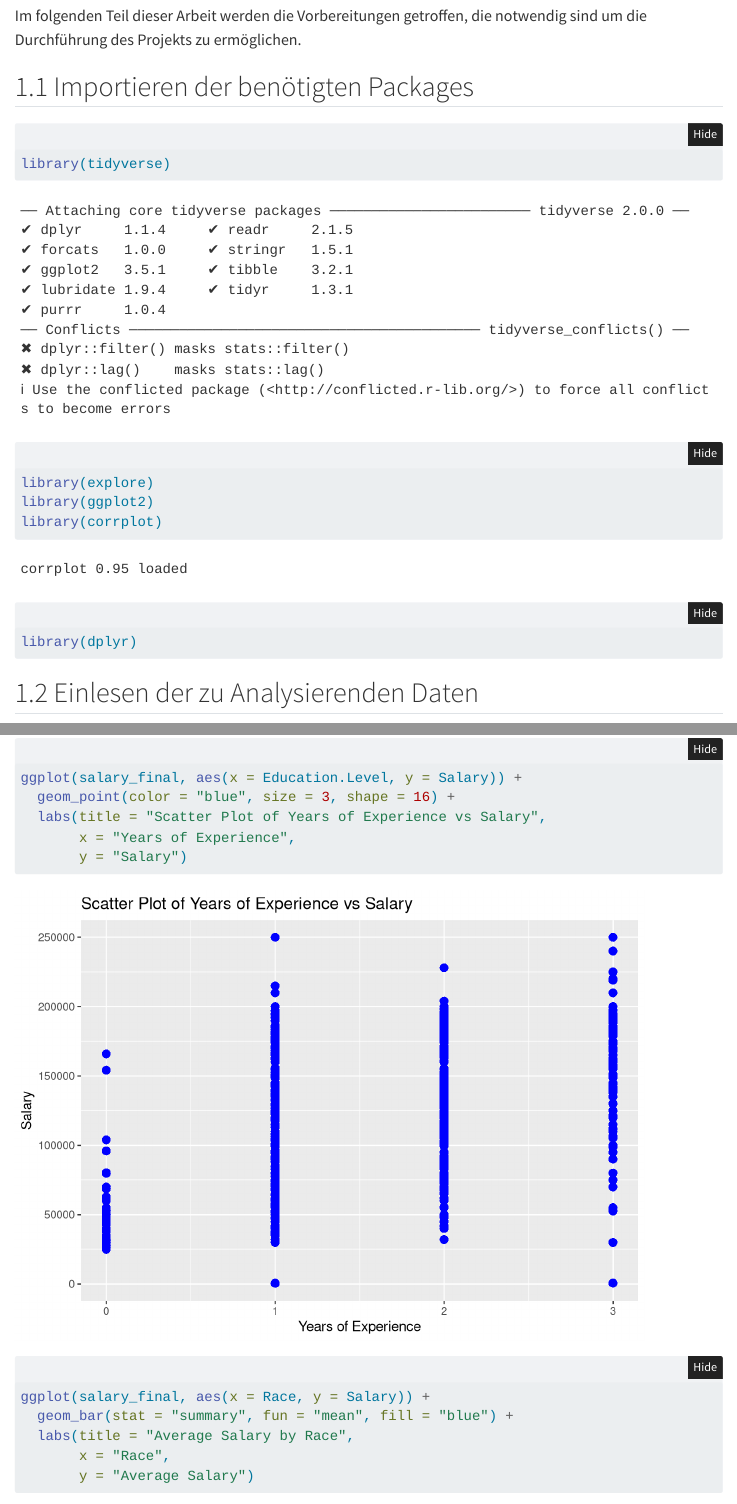
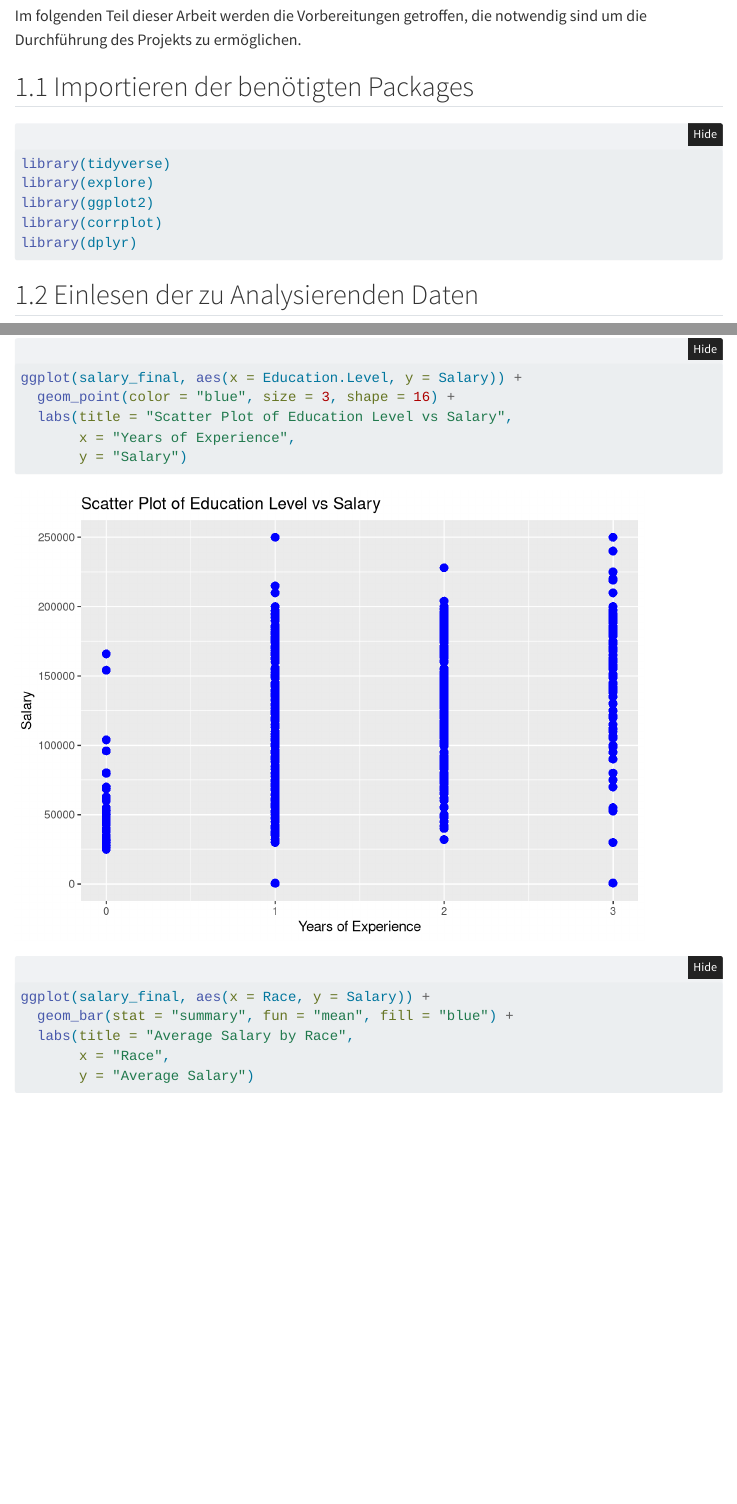
Before and after one commit to jonasrudolph/daml-project, a Quarto document (main_doc.qmd): the page in a window 1100 px wide, from 230 px down, and a second part further down, joined at a grey line. Rendered offline with R 4.5, knitr and Pandoc in place of Quarto, with nearby package versions; folded parts are opened; some code elsewhere in the file could not run offline; menus at the side of the page are left out.

Commit message:
Update main_doc.qmd

````diff
--- a/main_doc.qmd
+++ b/main_doc.qmd
@@ -21,7 +21,7 @@ Im folgenden Teil dieser Arbeit werden die Vorbereitungen getroffen, die notwend
 
 ## 1.1 Importieren der benötigten Packages
 
-```{r}
+```{r, warning=FALSE, message=FALSE}
 library(tidyverse)
 library(explore)
 library(ggplot2)
@@ -245,7 +245,7 @@ ggplot(salary_final, aes(x = Years.Of.Experience, y = Salary)) +
 ```{r}
 ggplot(salary_final, aes(x = Education.Level, y = Salary)) +
   geom_point(color = "blue", size = 3, shape = 16) +
-  labs(title = "Scatter Plot of Years of Experience vs Salary",
+  labs(title = "Scatter Plot of Education Level vs Salary",
        x = "Years of Experience",
        y = "Salary")
 
````
Also changed, not shown: main_doc.qmd (4 more changed lines).
